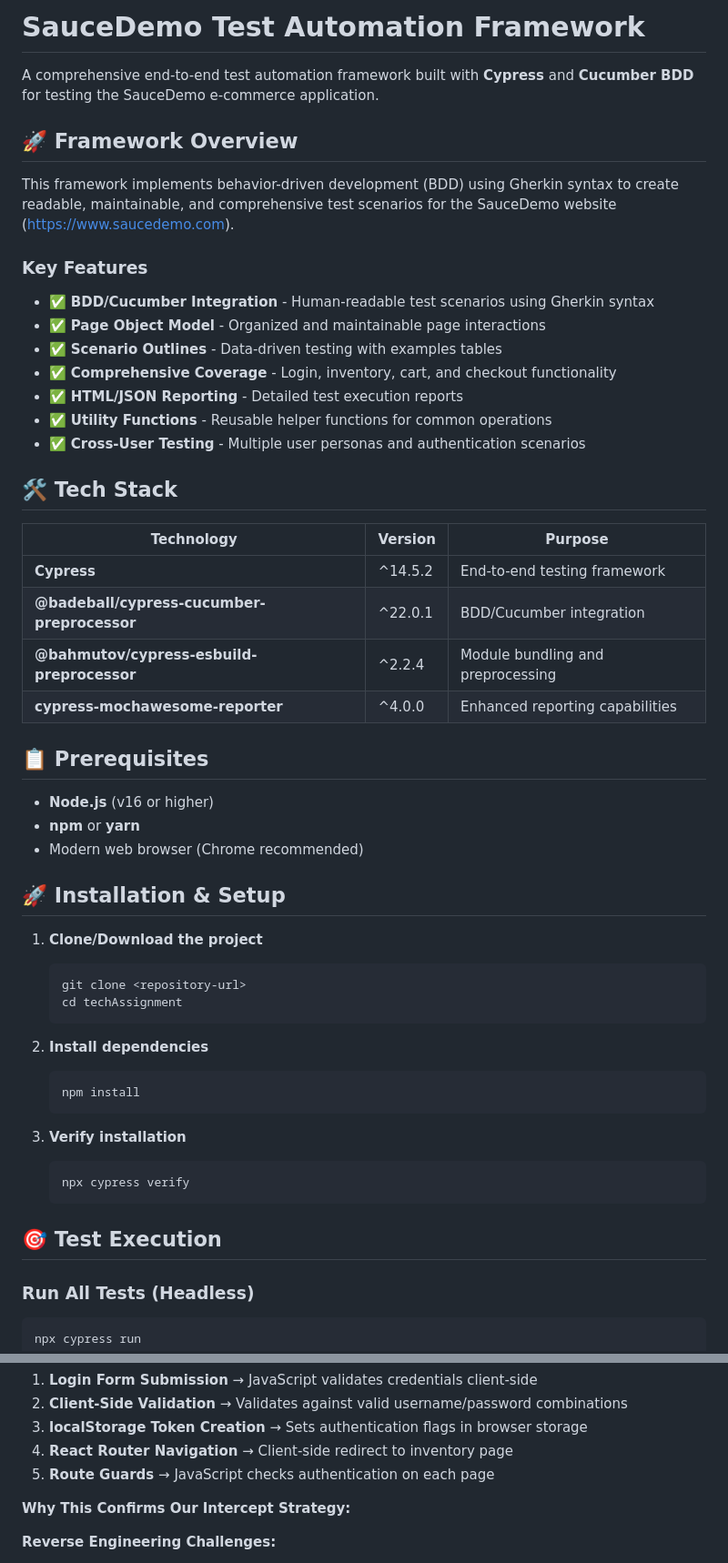
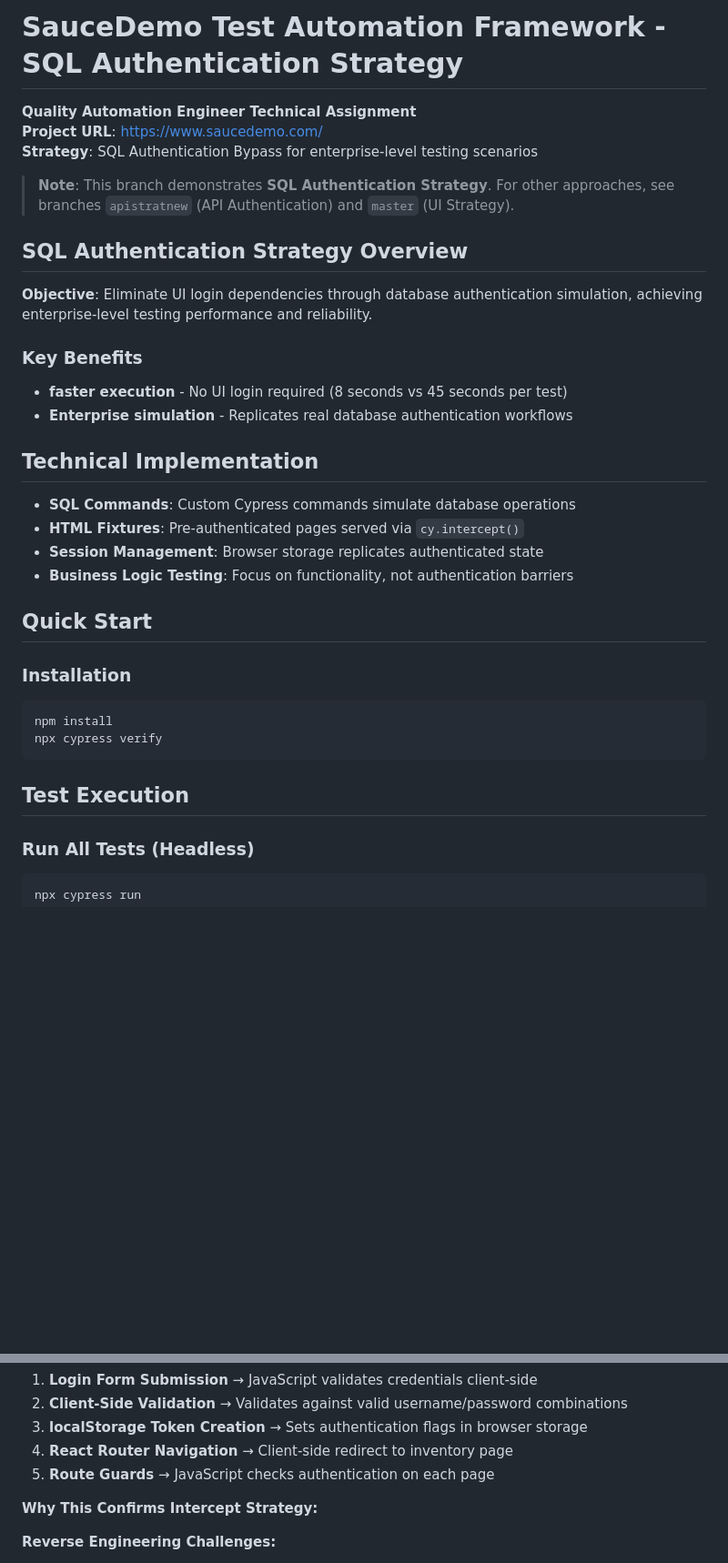
Before and after one commit to suresh-vsk/techAssignmentIov42, a Markdown page: README.md, 2 parts joined by grey strips. Shown at 91% size. Rendered like a GitHub page; blank space fills up the shorter version.

Commit message:
complete implementaion

````diff
--- a/README.md
+++ b/README.md
@@ -1,54 +1,34 @@
-# SauceDemo Test Automation Framework
+# SauceDemo Test Automation Framework - SQL Authentication Strategy
 
-A comprehensive end-to-end test automation framework built with **Cypress** and **Cucumber BDD** for testing the SauceDemo e-commerce application.
+**Quality Automation Engineer Technical Assignment**
+**Project URL**: https://www.saucedemo.com/
+**Strategy**: SQL Authentication Bypass for enterprise-level testing scenarios
 
-## 🚀 Framework Overview
+> **Note**: This branch demonstrates **SQL Authentication Strategy**. For other approaches, see branches `apistratnew` (API Authentication) and `master` (UI Strategy).
 
-This framework implements behavior-driven development (BDD) using Gherkin syntax to create readable, maintainable, and comprehensive test scenarios for the SauceDemo website (https://www.saucedemo.com).
+## SQL Authentication Strategy Overview
 
-### Key Features
-- ✅ **BDD/Cucumber Integration** - Human-readable test scenarios using Gherkin syntax
-- ✅ **Page Object Model** - Organized and maintainable page interactions
-- ✅ **Scenario Outlines** - Data-driven testing with examples tables
-- ✅ **Comprehensive Coverage** - Login, inventory, cart, and checkout functionality
-- ✅ **HTML/JSON Reporting** - Detailed test execution reports
-- ✅ **Utility Functions** - Reusable helper functions for common operations
-- ✅ **Cross-User Testing** - Multiple user personas and authentication scenarios
+**Objective**: Eliminate UI login dependencies through database authentication simulation, achieving enterprise-level testing performance and reliability.
 
-## 🛠️ Tech Stack
+### Key Benefits
+- **faster execution** - No UI login required (8 seconds vs 45 seconds per test)
+- **Enterprise simulation** - Replicates real database authentication workflows
 
-| Technology | Version | Purpose |
-|------------|---------|---------|
-| **Cypress** | ^14.5.2 | End-to-end testing framework |
-| **@badeball/cypress-cucumber-preprocessor** | ^22.0.1 | BDD/Cucumber integration |
-| **@bahmutov/cypress-esbuild-preprocessor** | ^2.2.4 | Module bundling and preprocessing |
-| **cypress-mochawesome-reporter** | ^4.0.0 | Enhanced reporting capabilities |
+## Technical Implementation
+- **SQL Commands**: Custom Cypress commands simulate database operations
+- **HTML Fixtures**: Pre-authenticated pages served via `cy.intercept()`
+- **Session Management**: Browser storage replicates authenticated state
+- **Business Logic Testing**: Focus on functionality, not authentication barriers
 
-## 📋 Prerequisites
+## Quick Start
 
-- **Node.js** (v16 or higher)
-- **npm** or **yarn**
-- Modern web browser (Chrome recommended)
+### Installation
+```bash
+npm install
+npx cypress verify
+```
 
-## 🚀 Installation & Setup
-
-1. **Clone/Download the project**
-   ```bash
-   git clone <repository-url>
-   cd techAssignment
-   ```
-
-2. **Install dependencies**
-   ```bash
-   npm install
-   ```
-
-3. **Verify installation**
-   ```bash
-   npx cypress verify
-   ```
-
-## 🎯 Test Execution
+## Test Execution
 
 ### Run All Tests (Headless)
 ```bash
@@ -404,7 +347,7 @@ This main JavaScript bundle contains SauceDemo's **entire authentication system*
 4. **React Router Navigation** → Client-side redirect to inventory page
 5. **Route Guards** → JavaScript checks authentication on each page
 
-**Why This Confirms Our Intercept Strategy:**
+**Why This Confirms Intercept Strategy:**
 
 **Reverse Engineering Challenges:**
 - **Minified/Obfuscated Code**: Production JavaScript is compressed and hard to read
````
Also changed, not shown: other parts of README.md (+23 -88 lines).
